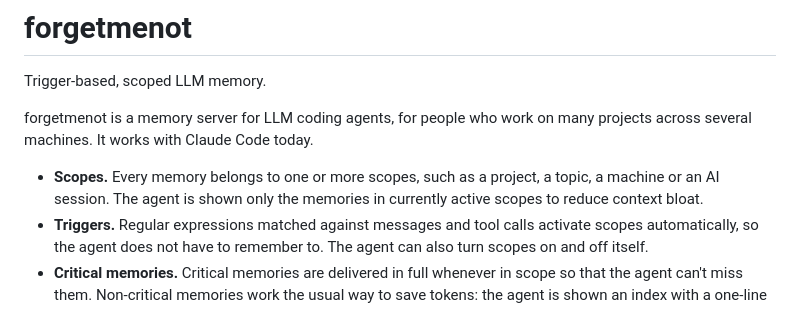
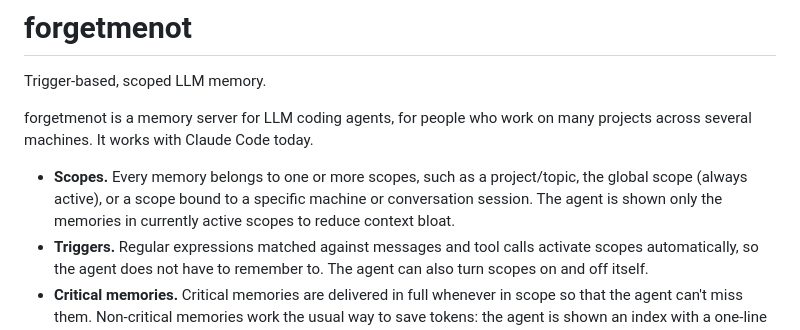
Before and after one commit to ArviFoxy/forgetmenot, a Markdown page: README.md, the part around the change. Drawn GitHub-style.

Commit message:
Update scopes description in README
Clarified the definition of scopes in the README.

```diff
--- a/README.md
+++ b/README.md
@@ -4,7 +4,7 @@ Trigger-based, scoped LLM memory.
 
 forgetmenot is a memory server for LLM coding agents, for people who work on many projects across several machines. It works with Claude Code today.
 
-- **Scopes.** Every memory belongs to one or more scopes, such as a project, a topic, a machine or an AI session. The agent is shown only the memories in currently active scopes to reduce context bloat.
+- **Scopes.** Every memory belongs to one or more scopes, such as a project/topic, the global scope (always active), or a scope bound to a specific machine or conversation session. The agent is shown only the memories in currently active scopes to reduce context bloat.
 - **Triggers.** Regular expressions matched against messages and tool calls activate scopes automatically, so the agent does not have to remember to. The agent can also turn scopes on and off itself.
 - **Critical memories.** Critical memories are delivered in full whenever in scope so that the agent can't miss them. Non-critical memories work the usual way to save tokens: the agent is shown an index with a one-line description of each memory and has to actively read the full text via MCP.
 - **Interception.** A tool call that brings a critical memory into scope is temporarily blocked, requesting the agent to read the memory before it continues.
```
